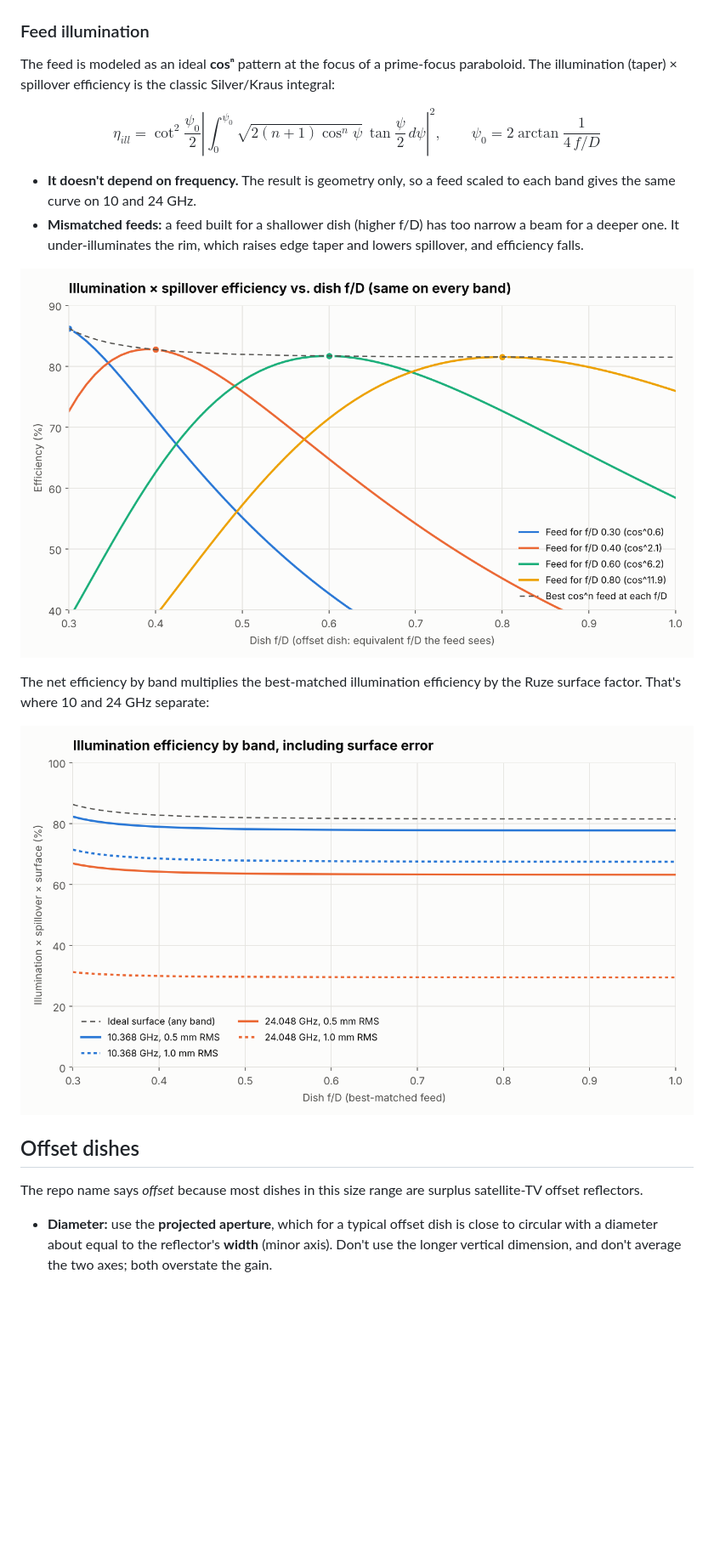
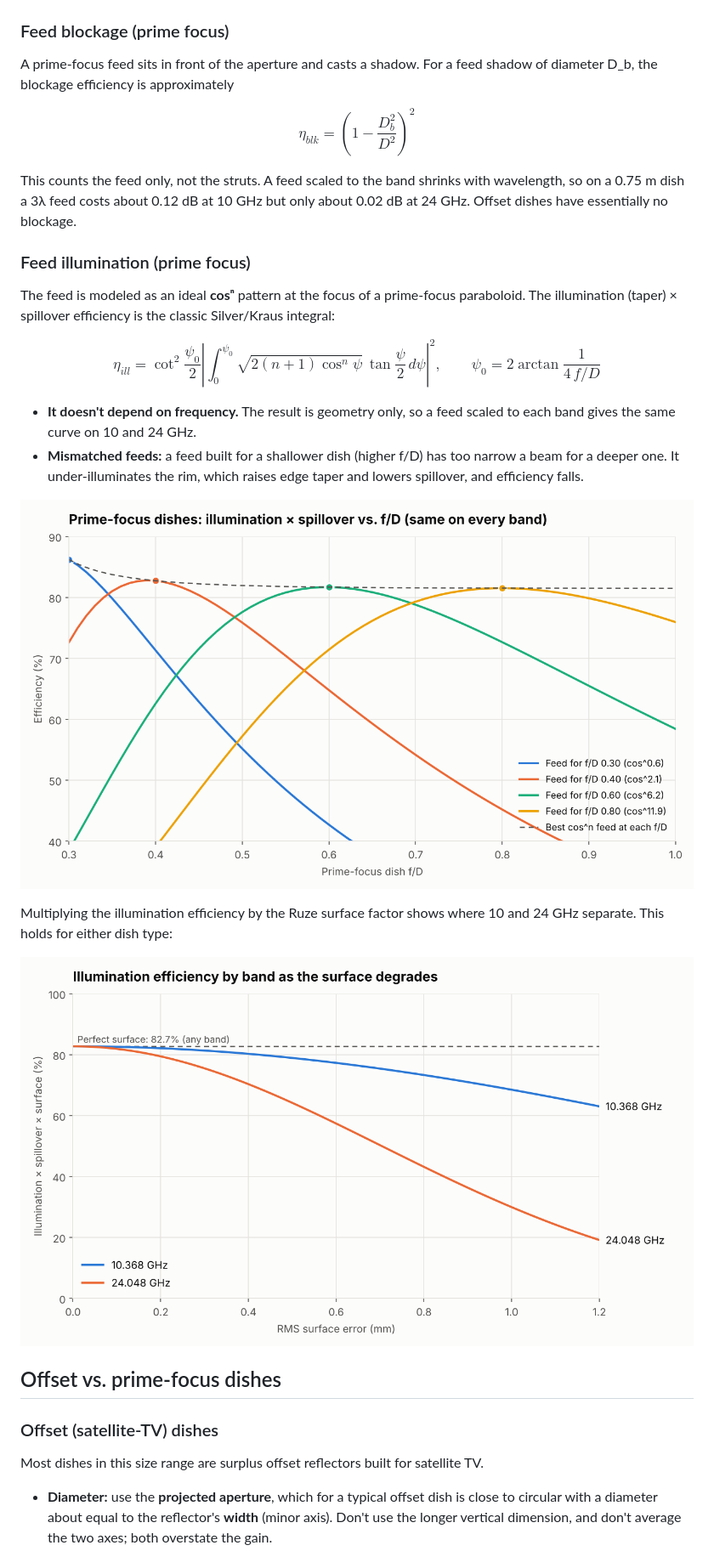
Before and after one commit to rusk2ua/offset-microwave-dish-comparisons, a Markdown page: README.md, the part around one of its changes. Shown at 85% size. GitHub-like rendering; pictures changed too: images/efficiency_by_band.png, images/illumination_vs_fd.png; blank space fills up the shorter version.

```diff
--- a/README.md
+++ b/README.md
@@ -56,7 +58,15 @@ where ε is the RMS surface error. The loss scales with ε² and f². The formul
 
 ![Surface-error loss vs frequency](images/ruze_loss_vs_freq.png)
 
-### Feed illumination
+### Feed blockage (prime focus)
+
+A prime-focus feed sits in front of the aperture and casts a shadow. For a feed shadow of diameter D_b, the blockage efficiency is approximately
+
+$$\eta_{blk} = \left(1 - \frac{D_b^2}{D^2}\right)^2$$
+
+This counts the feed only, not the struts. A feed scaled to the band shrinks with wavelength, so on a 0.75 m dish a 3λ feed costs about 0.12 dB at 10 GHz but only about 0.02 dB at 24 GHz. Offset dishes have essentially no blockage.
+
+### Feed illumination (prime focus)
 
 The feed is modeled as an ideal **cosⁿ** pattern at the focus of a prime-focus paraboloid. The illumination (taper) × spillover efficiency is the classic Silver/Kraus integral:
 
@@ -69,10 +79,12 @@ $$\eta_{ill} = \cot^2\frac{\psi_0}{2}\left|\int_0^{\psi_0}\sqrt{2(n+1)\cos^n\psi
 
-The net efficiency by band multiplies the best-matched illumination efficiency by the Ruze surface factor. That's where 10 and 24 GHz separate:
+Multiplying the illumination efficiency by the Ruze surface factor shows where 10 and 24 GHz separate. This holds for either dish type:
 
 ![Illumination efficiency by band](images/efficiency_by_band.png)
 
-## Offset dishes
+## Offset vs. prime-focus dishes
 
-The repo name says *offset* because most dishes in this size range are surplus satellite-TV offset reflectors.
+### Offset (satellite-TV) dishes
+
+Most dishes in this size range are surplus offset reflectors built for satellite TV.
 
 - **Diameter:** use the **projected aperture**, which for a typical offset dish is close to circular with a diameter about equal to the reflector's **width** (minor axis). Don't use the longer vertical dimension, and don't average the two axes; both overstate the gain.
```
Also changed, not shown: other parts of README.md (+35 -9 lines), 3 other files.
